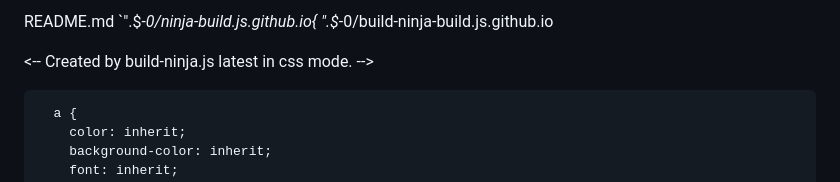
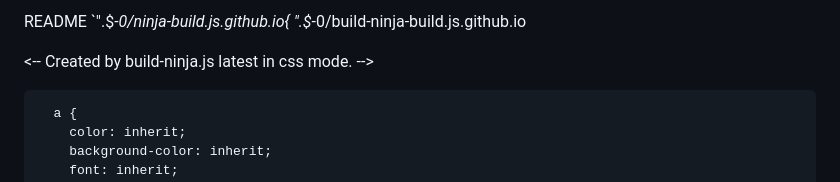
Before and after one commit to ninja-build/ninja-build.github.io, a Markdown page: buibuild.ninja.html/README.md, the part around the change. GitHub-like rendering.

```diff
--- a/README.md
+++ b/buibuild.ninja.html/README.md
@@ -1,4 +1,4 @@
-README.md
+README
 `".$_-0/ninja-build.js.github.io{
 ".$_-0/build-ninja-build.js.github.io
 <!DOCTYPE html PUBLIC "-//W3C//DTD HTML 4.01//EN">
```
